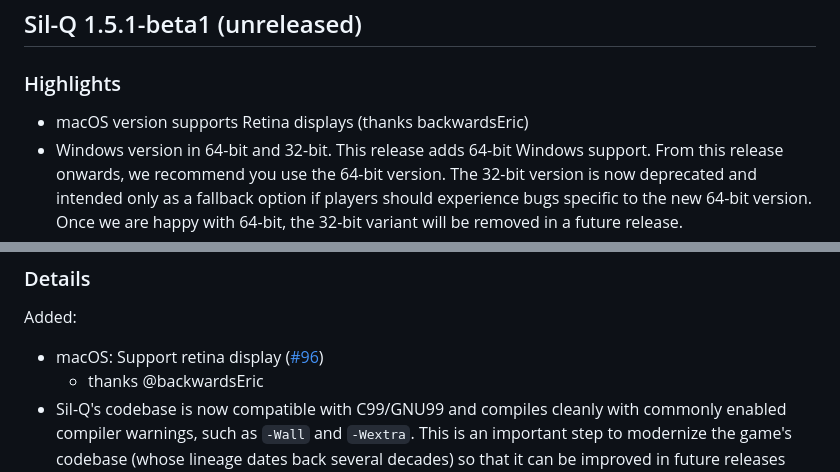
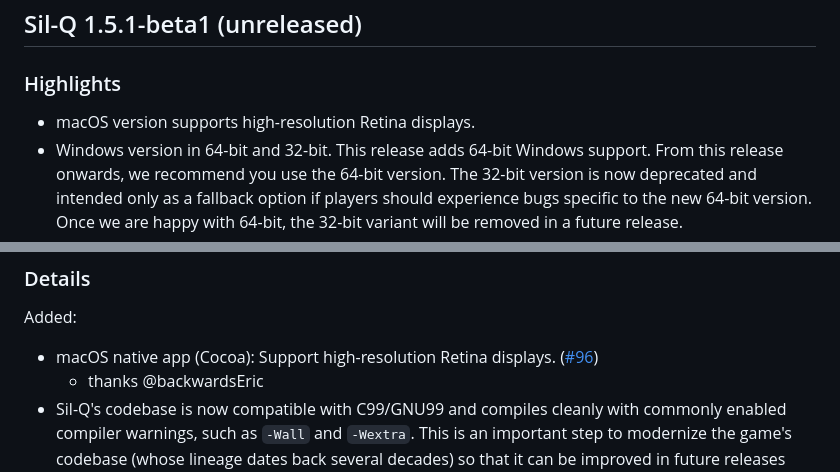
Before and after one commit to Ferk/sil-quest, a Markdown page: lib/docs/CHANGELOG.md, 2 parts joined by grey strips. Rendered like a GitHub page.

Commit message:
Clarify macOS Retina display support in changelog
Updated changelog to clarify macOS Retina display support.

```diff
--- a/lib/docs/CHANGELOG.md
+++ b/lib/docs/CHANGELOG.md
@@ -4,7 +4,7 @@
 
 ### Highlights
 
-- macOS version supports Retina displays (thanks backwardsEric)
+- macOS version supports high-resolution Retina displays.
 - Windows version in 64-bit and 32-bit. This release adds 64-bit Windows
   support. From this release onwards, we recommend you use the 64-bit version.
   The 32-bit version is now deprecated and intended only as a fallback option if
@@ -56,7 +56,7 @@ See detailed information below.
 
 Added:
 
-- macOS: Support retina display
+- macOS native app (Cocoa): Support high-resolution Retina displays.
   ([#96](https://github.com/sil-quirk/sil-q/pull/96))
   - thanks @backwardsEric
 - Sil-Q's codebase is now compatible with C99/GNU99 and compiles cleanly with
```
